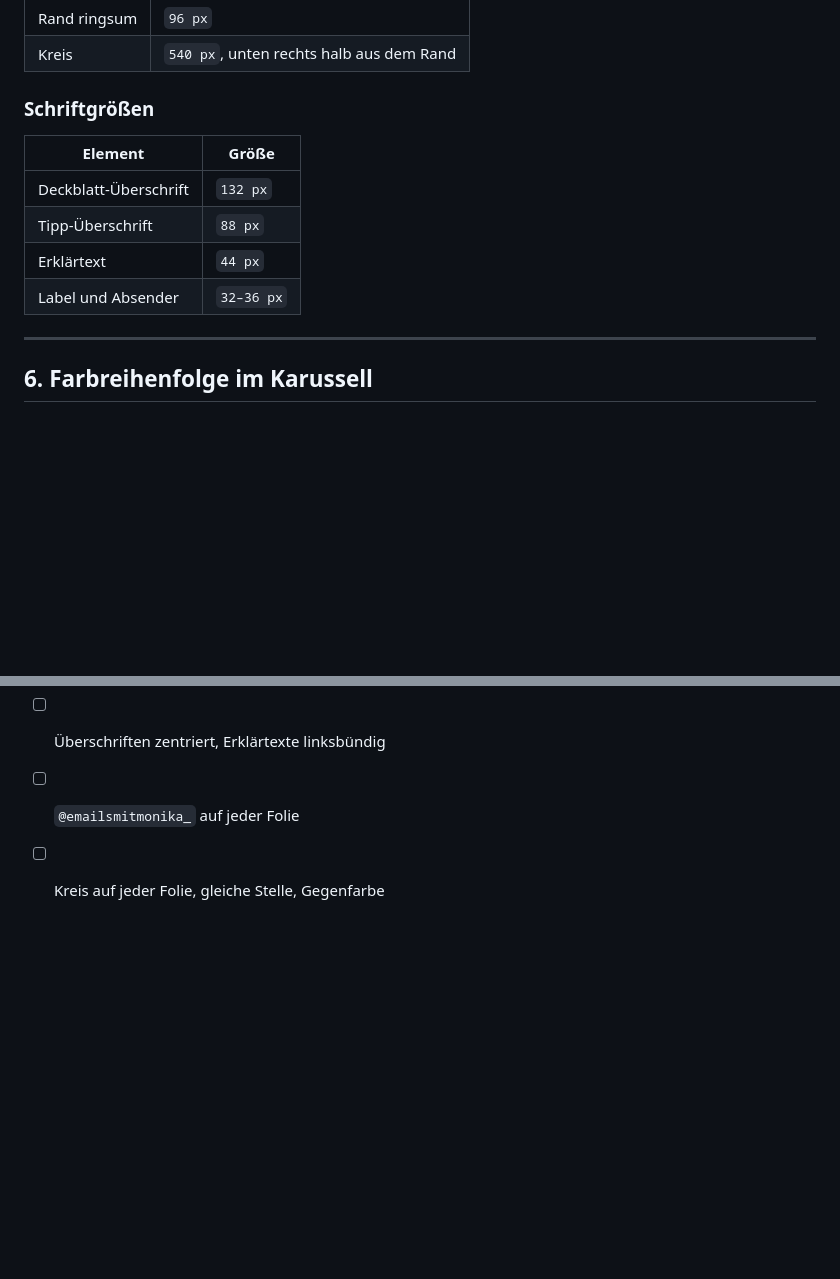
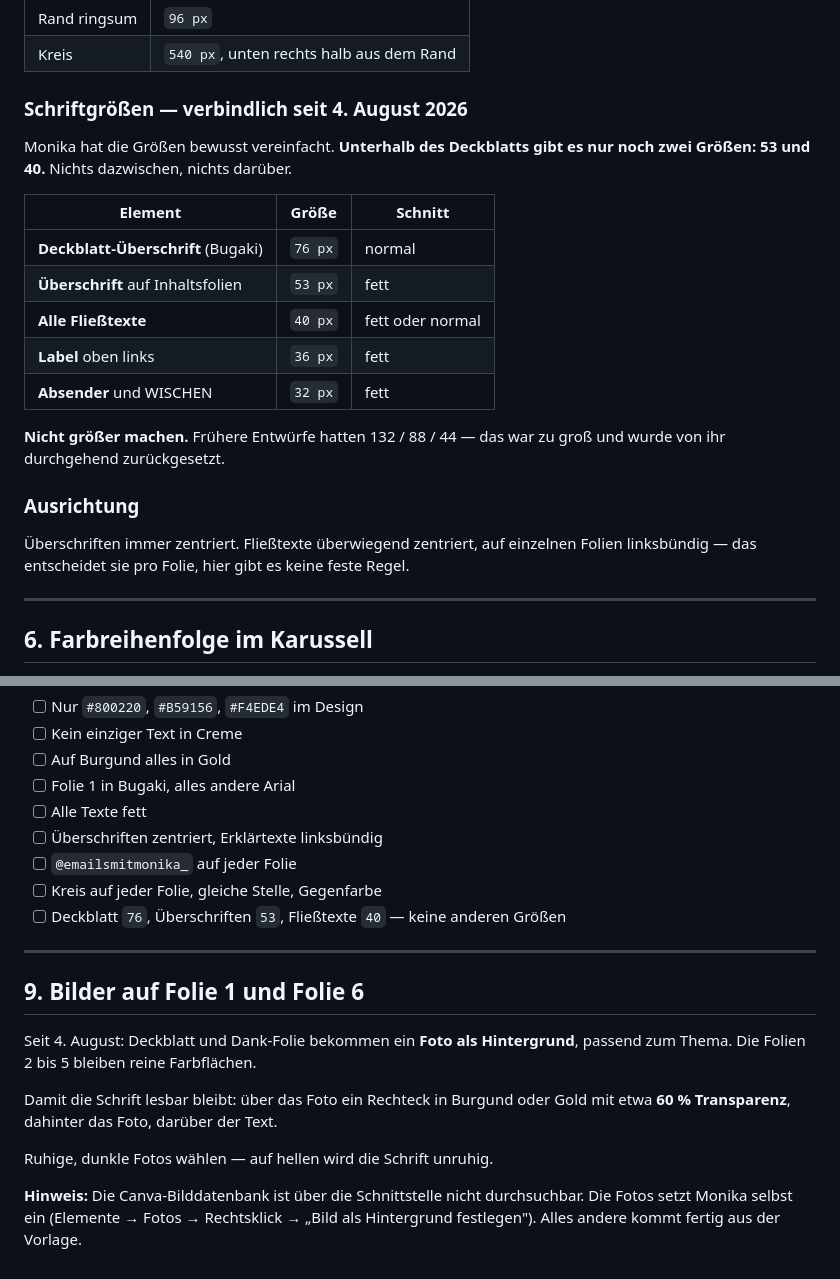
Before and after one commit to mantusova88-hub/Email-Marketing-Business, a Markdown page: reference/markenregeln-gestaltung.md, 2 parts joined by grey strips. Drawn GitHub-style; blank space fills up the shorter version.

Commit message:
Endgueltige Schriftgroessen und Bildregel festgehalten
Monikas Vereinfachung: Deckblatt 76, Ueberschriften 53, Fliesstexte 40,
Label 36, Absender 32 - keine weiteren Groessen. Dazu die neue Regel,
dass Folie 1 und Folie 6 ein Foto als Hintergrund bekommen.

Co-Authored-By: Claude Opus 5 <noreply@anthropic.com>
Claude-Session: https://claude.ai/code/session_01TyEHkZdjoy1hKngU66S4H9

```diff
--- a/reference/markenregeln-gestaltung.md
+++ b/reference/markenregeln-gestaltung.md
@@ -82,14 +82,26 @@ Unten bleibt Luft — dort liegt der Kreis.
 | Rand ringsum | `96 px` |
 | Kreis | `540 px`, unten rechts halb aus dem Rand |
 
-### Schriftgrößen
+### Schriftgrößen — verbindlich seit 4. August 2026
 
-| Element | Größe |
-|---|---|
-| Deckblatt-Überschrift | `132 px` |
-| Tipp-Überschrift | `88 px` |
-| Erklärtext | `44 px` |
-| Label und Absender | `32–36 px` |
+Monika hat die Größen bewusst vereinfacht. **Unterhalb des Deckblatts gibt es nur
+noch zwei Größen: 53 und 40.** Nichts dazwischen, nichts darüber.
+
+| Element | Größe | Schnitt |
+|---|---|---|
+| **Deckblatt-Überschrift** (Bugaki) | `76 px` | normal |
+| **Überschrift** auf Inhaltsfolien | `53 px` | fett |
+| **Alle Fließtexte** | `40 px` | fett oder normal |
+| **Label** oben links | `36 px` | fett |
+| **Absender** und WISCHEN | `32 px` | fett |
+
+**Nicht größer machen.** Frühere Entwürfe hatten 132 / 88 / 44 — das war zu groß
+und wurde von ihr durchgehend zurückgesetzt.
+
+### Ausrichtung
+
+Überschriften immer zentriert. Fließtexte überwiegend zentriert, auf einzelnen
+Folien linksbündig — das entscheidet sie pro Folie, hier gibt es keine feste Regel.
 
 ---
 
@@ -122,3 +134,20 @@ Nie zwei gleiche Hintergründe nebeneinander. Bewährte Folge über sechs Folien
 - [ ] Überschriften zentriert, Erklärtexte linksbündig
 - [ ] `@emailsmitmonika_` auf jeder Folie
 - [ ] Kreis auf jeder Folie, gleiche Stelle, Gegenfarbe
+- [ ] Deckblatt `76`, Überschriften `53`, Fließtexte `40` — keine anderen Größen
+
+---
+
+## 9. Bilder auf Folie 1 und Folie 6
+
+Seit 4. August: Deckblatt und Dank-Folie bekommen ein **Foto als Hintergrund**,
+passend zum Thema. Die Folien 2 bis 5 bleiben reine Farbflächen.
+
+Damit die Schrift lesbar bleibt: über das Foto ein Rechteck in Burgund oder Gold
+mit etwa **60 % Transparenz**, dahinter das Foto, darüber der Text.
+
+Ruhige, dunkle Fotos wählen — auf hellen wird die Schrift unruhig.
+
+**Hinweis:** Die Canva-Bilddatenbank ist über die Schnittstelle nicht durchsuchbar.
+Die Fotos setzt Monika selbst ein (Elemente → Fotos → Rechtsklick → „Bild als
+Hintergrund festlegen"). Alles andere kommt fertig aus der Vorlage.
```
